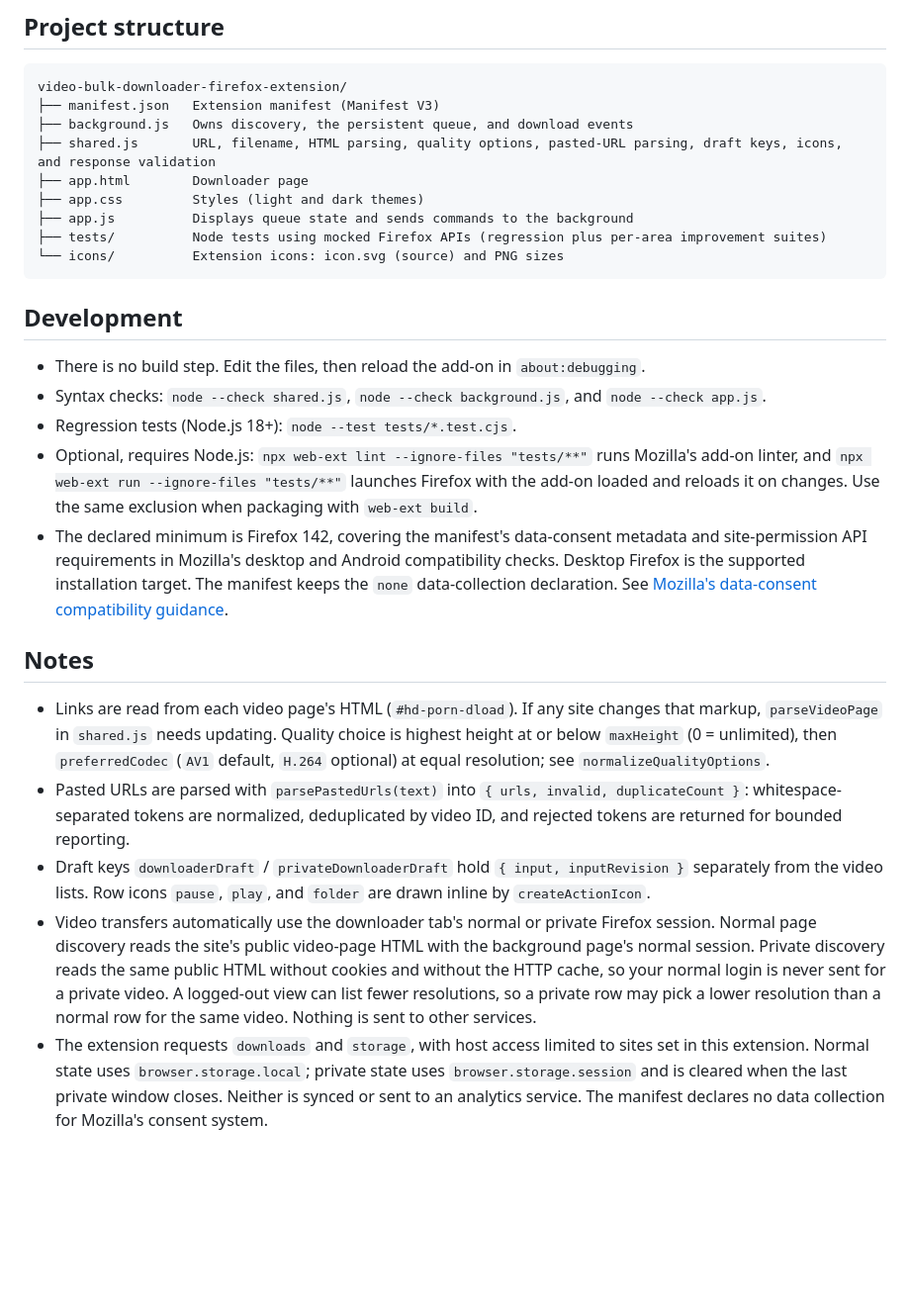
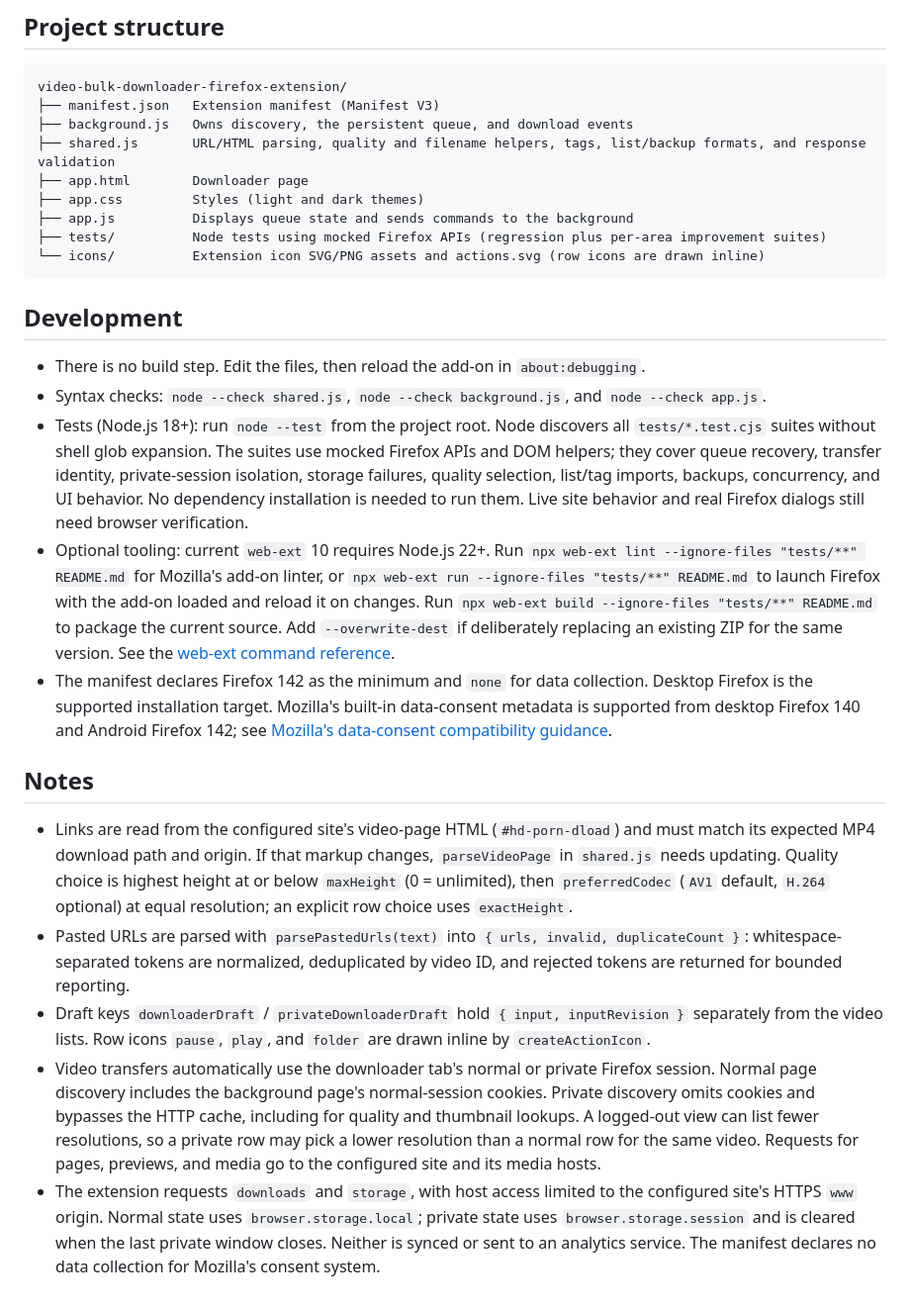
Before and after one commit to Frank-Vu/Video-Bulk-Downloader, a Markdown page: README.md, the part around one of its changes. Shown at 99% size. Rendered like a GitHub page; blank space fills up the shorter version.

````diff
--- a/README.md
+++ b/README.md
@@ -189,26 +197,26 @@ The background queue reconciles saved download IDs with Firefox when it restarts
 video-bulk-downloader-firefox-extension/
 ├── manifest.json   Extension manifest (Manifest V3)
 ├── background.js   Owns discovery, the persistent queue, and download events
-├── shared.js       URL, filename, HTML parsing, quality options, pasted-URL parsing, draft keys, icons, and response validation
+├── shared.js       URL/HTML parsing, quality and filename helpers, tags, list/backup formats, and response validation
 ├── app.html        Downloader page
 ├── app.css         Styles (light and dark themes)
 ├── app.js          Displays queue state and sends commands to the background
 ├── tests/          Node tests using mocked Firefox APIs (regression plus per-area improvement suites)
-└── icons/          Extension icons: icon.svg (source) and PNG sizes
+└── icons/          Extension icon SVG/PNG assets and actions.svg (row icons are drawn inline)
 ```
 
 ## Development
 
 - There is no build step. Edit the files, then reload the add-on in `about:debugging`.
 - Syntax checks: `node --check shared.js`, `node --check background.js`, and `node --check app.js`.
-- Regression tests (Node.js 18+): `node --test tests/*.test.cjs`.
-- Optional, requires Node.js: `npx web-ext lint --ignore-files "tests/**"` runs Mozilla's add-on linter, and `npx web-ext run --ignore-files "tests/**"` launches Firefox with the add-on loaded and reloads it on changes. Use the same exclusion when packaging with `web-ext build`.
-- The declared minimum is Firefox 142, covering the manifest's data-consent metadata and site-permission API requirements in Mozilla's desktop and Android compatibility checks. Desktop Firefox is the supported installation target. The manifest keeps the `none` data-collection declaration. See [Mozilla's data-consent compatibility guidance](https://extensionworkshop.com/documentation/develop/firefox-builtin-data-consent/).
+- Tests (Node.js 18+): run `node --test` from the project root. Node discovers all `tests/*.test.cjs` suites without shell glob expansion. The suites use mocked Firefox APIs and DOM helpers; they cover queue recovery, transfer identity, private-session isolation, storage failures, quality selection, list/tag imports, backups, concurrency, and UI behavior. No dependency installation is needed to run them. Live site behavior and real Firefox dialogs still need browser verification.
+- Optional tooling: current `web-ext` 10 requires Node.js 22+. Run `npx web-ext lint --ignore-files "tests/**" README.md` for Mozilla's add-on linter, or `npx web-ext run --ignore-files "tests/**" README.md` to launch Firefox with the add-on loaded and reload it on changes. Run `npx web-ext build --ignore-files "tests/**" README.md` to package the current source. Add `--overwrite-dest` if deliberately replacing an existing ZIP for the same version. See the [web-ext command reference](https://extensionworkshop.com/documentation/develop/web-ext-command-reference/).
+- The manifest declares Firefox 142 as the minimum and `none` for data collection. Desktop Firefox is the supported installation target. Mozilla's built-in data-consent metadata is supported from desktop Firefox 140 and Android Firefox 142; see [Mozilla's data-consent compatibility guidance](https://extensionworkshop.com/documentation/develop/firefox-builtin-data-consent/).
 
 ## Notes
 
-- Links are read from each video page's HTML (`#hd-porn-dload`). If any site changes that markup, `parseVideoPage` in `shared.js` needs updating. Quality choice is highest height at or below `maxHeight` (0 = unlimited), then `preferredCodec` (`AV1` default, `H.264` optional) at equal resolution; see `normalizeQualityOptions`.
+- Links are read from the configured site's video-page HTML (`#hd-porn-dload`) and must match its expected MP4 download path and origin. If that markup changes, `parseVideoPage` in `shared.js` needs updating. Quality choice is highest height at or below `maxHeight` (0 = unlimited), then `preferredCodec` (`AV1` default, `H.264` optional) at equal resolution; an explicit row choice uses `exactHeight`.
 - Pasted URLs are parsed with `parsePastedUrls(text)` into `{ urls, invalid, duplicateCount }`: whitespace-separated tokens are normalized, deduplicated by video ID, and rejected tokens are returned for bounded reporting.
 - Draft keys `downloaderDraft` / `privateDownloaderDraft` hold `{ input, inputRevision }` separately from the video lists. Row icons `pause`, `play`, and `folder` are drawn inline by `createActionIcon`.
-- Video transfers automatically use the downloader tab's normal or private Firefox session. Normal page discovery reads the site's public video-page HTML with the background page's normal session. Private discovery reads the same public HTML without cookies and without the HTTP cache, so your normal login is never sent for a private video. A logged-out view can list fewer resolutions, so a private row may pick a lower resolution than a normal row for the same video. Nothing is sent to other services.
-- The extension requests `downloads` and `storage`, with host access limited to sites set in this extension. Normal state uses `browser.storage.local`; private state uses `browser.storage.session` and is cleared when the last private window closes. Neither is synced or sent to an analytics service. The manifest declares no data collection for Mozilla's consent system.
+- Video transfers automatically use the downloader tab's normal or private Firefox session. Normal page discovery includes the background page's normal-session cookies. Private discovery omits cookies and bypasses the HTTP cache, including for quality and thumbnail lookups. A logged-out view can list fewer resolutions, so a private row may pick a lower resolution than a normal row for the same video. Requests for pages, previews, and media go to the configured site and its media hosts.
+- The extension requests `downloads` and `storage`, with host access limited to the configured site's HTTPS `www` origin. Normal state uses `browser.storage.local`; private state uses `browser.storage.session` and is cleared when the last private window closes. Neither is synced or sent to an analytics service. The manifest declares no data collection for Mozilla's consent system.
````
Also changed, not shown: other parts of README.md (+26 -18 lines).
